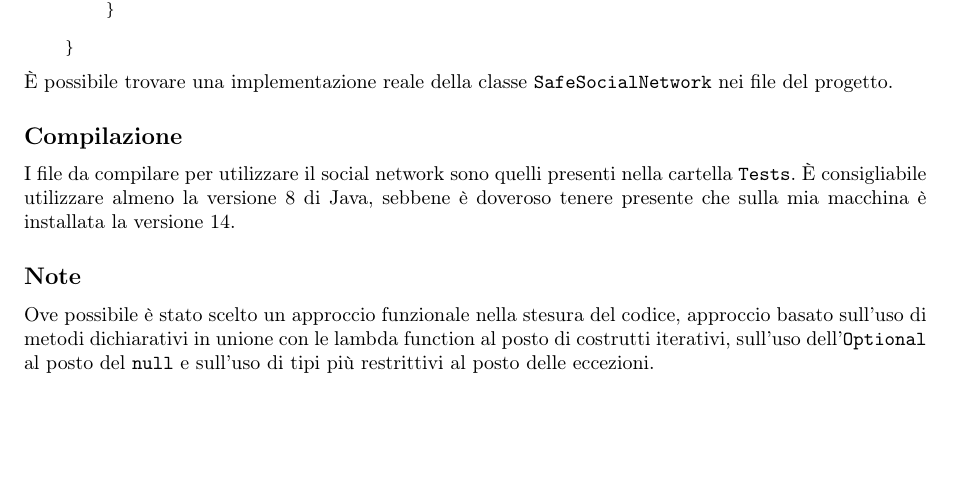
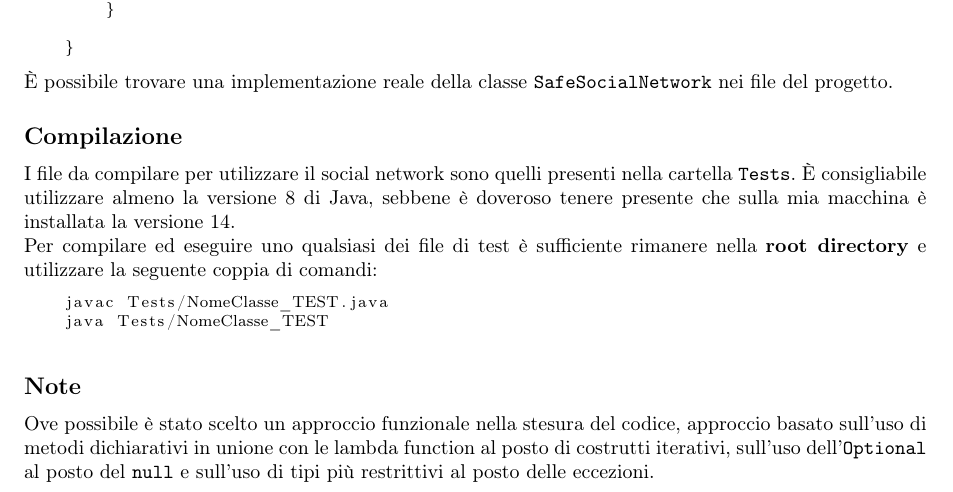
Before and after one commit to jfet97/microblog-java, a LaTeX document (relazione/relazione.tex): part of page 4 of 4, cut so that both start at the same text, the shorter picture padded with empty space. Compiled offline with pdfLaTeX.

Commit message:
add stuff

```diff
--- a/relazione/relazione.tex
+++ b/relazione/relazione.tex
@@ -154,7 +154,12 @@ ad esempio un \texttt{Set<String>} contenente gli id dei post segnalati, ed un m
 \subsection*{Compilazione}
 
 I file da compilare per utilizzare il social network sono quelli presenti nella cartella \texttt{Tests}. È consigliabile utilizzare almeno la versione 8 di Java,
-sebbene è doveroso tenere presente che sulla mia macchina è installata la versione 14.
+sebbene è doveroso tenere presente che sulla mia macchina è installata la versione 14.\\
+Per compilare ed eseguire uno qualsiasi dei file di test è sufficiente rimanere nella \textbf{root directory} e utilizzare la seguente coppia di comandi:
+\begin{lstlisting}[language=sh]
+    javac Tests/NomeClasse_TEST.java
+    java Tests/NomeClasse_TEST
+\end{lstlisting}
 
 \subsection*{Note}
 Ove possibile è stato scelto un approccio funzionale nella stesura del codice, approccio basato sull'uso di metodi dichiarativi in unione con le lambda function
```
Also changed, not shown: relazione/relazione.pdf, 3 other files.
